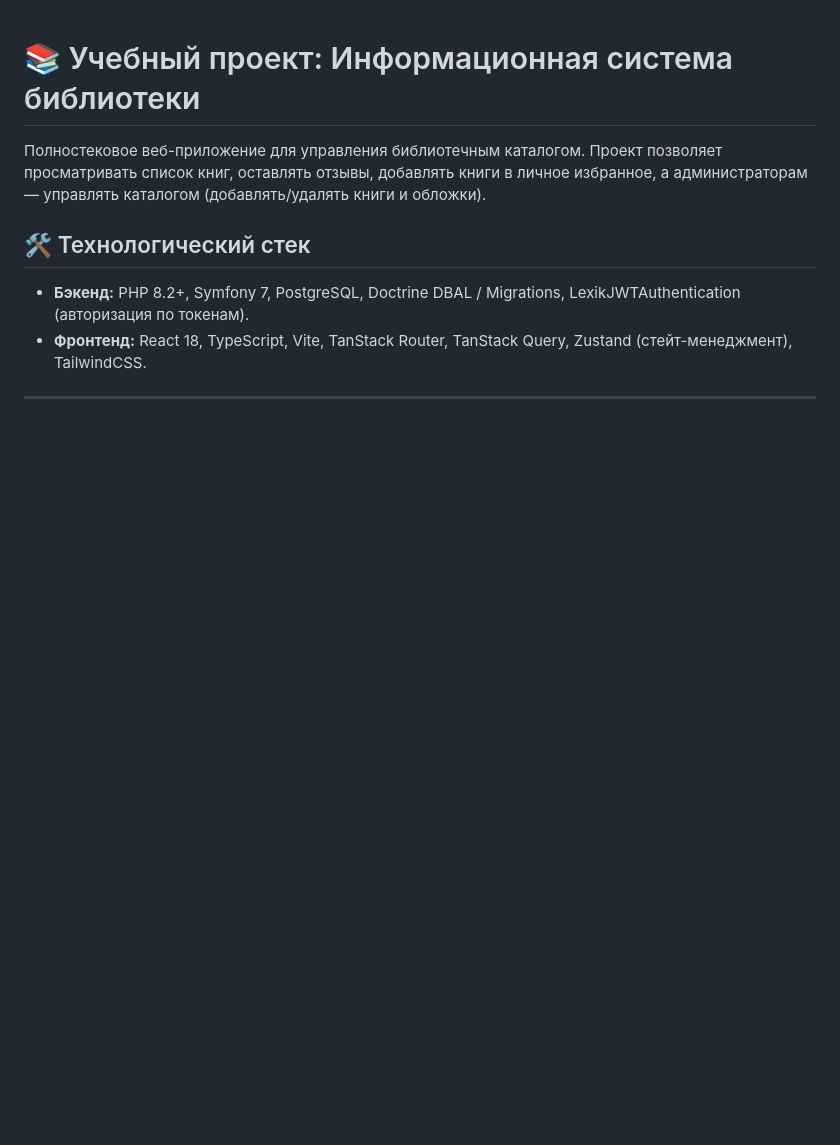
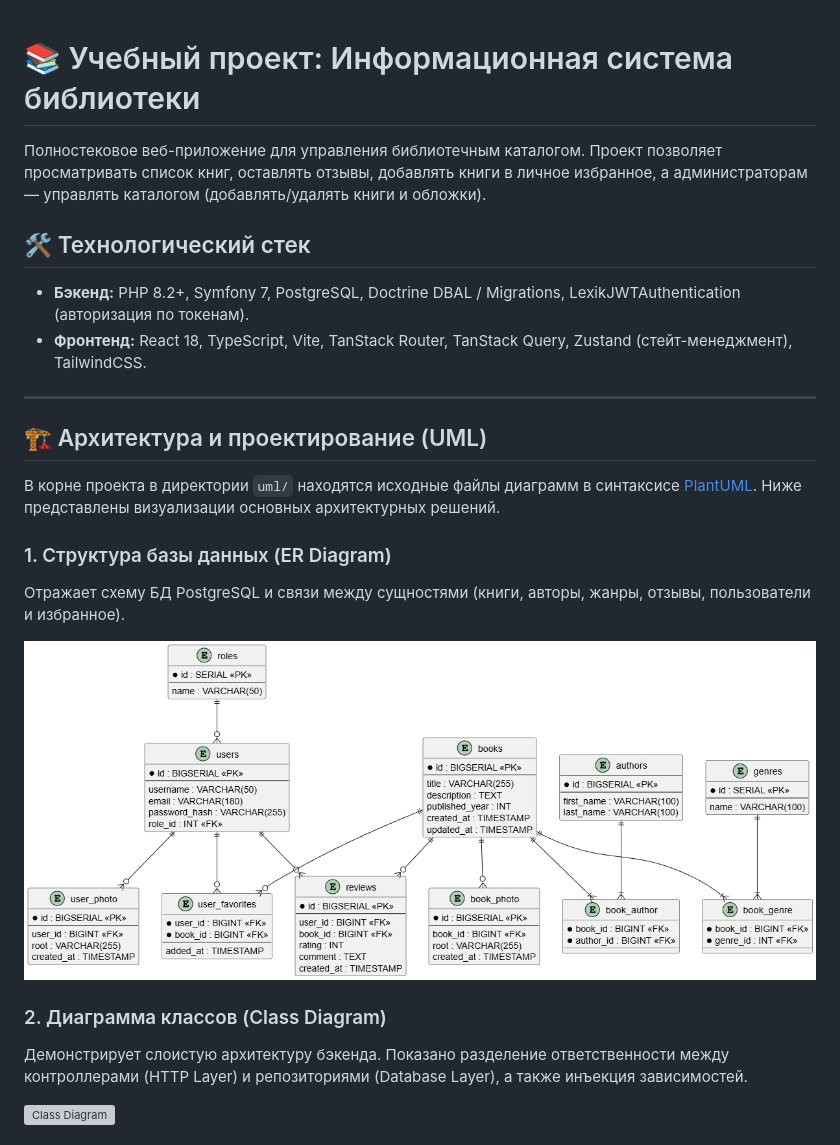
Before and after one commit to omnided/Keep-solid-practic-backend, a Markdown page: README.md, the part around one of its changes. Drawn GitHub-style; blank space fills up the shorter version; grey boxes are pictures that could not be loaded.

```diff
--- a/README.md
+++ b/README.md
@@ -8,3 +8,18 @@
 * **Фронтенд:** React 18, TypeScript, Vite, TanStack Router, TanStack Query, Zustand (стейт-менеджмент), TailwindCSS.
 
 ---
+
+## 🏗 Архитектура и проектирование (UML)
+
+В корне проекта в директории `uml/` находятся исходные файлы диаграмм в синтаксисе [PlantUML](https://plantuml.com/). Ниже представлены визуализации основных архитектурных решений.
+
+### 1. Структура базы данных (ER Diagram)
+Отражает схему БД PostgreSQL и связи между сущностями (книги, авторы, жанры, отзывы, пользователи и избранное).
+
+![ER Diagram](img/изображение_2026-03-05_070906074.png)
+
+### 2. Диаграмма классов (Class Diagram)
+Демонстрирует слоистую архитектуру бэкенда. Показано разделение ответственности между контроллерами (HTTP Layer) и репозиториями (Database Layer), а также инъекция зависимостей.
+
+![Class Diagram](ing/изображение_2026-03-05_070812642.png)
+
```
Also changed, not shown: other parts of README.md (+9 -0 lines).
